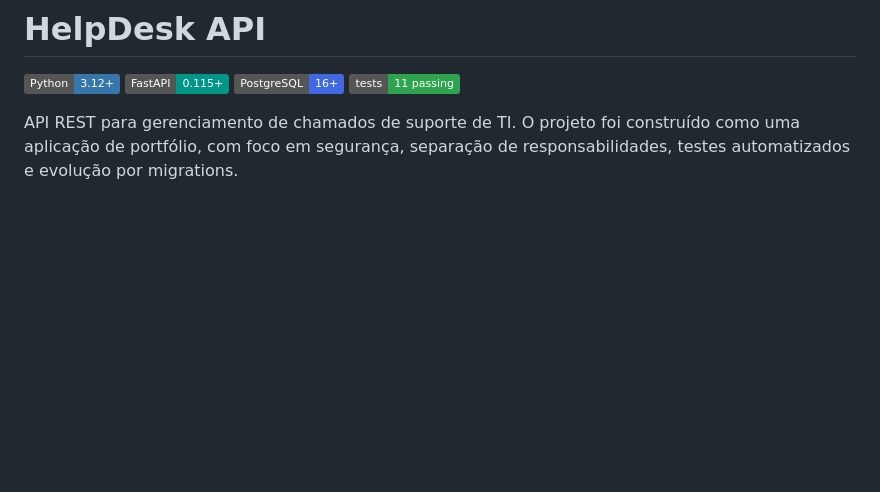
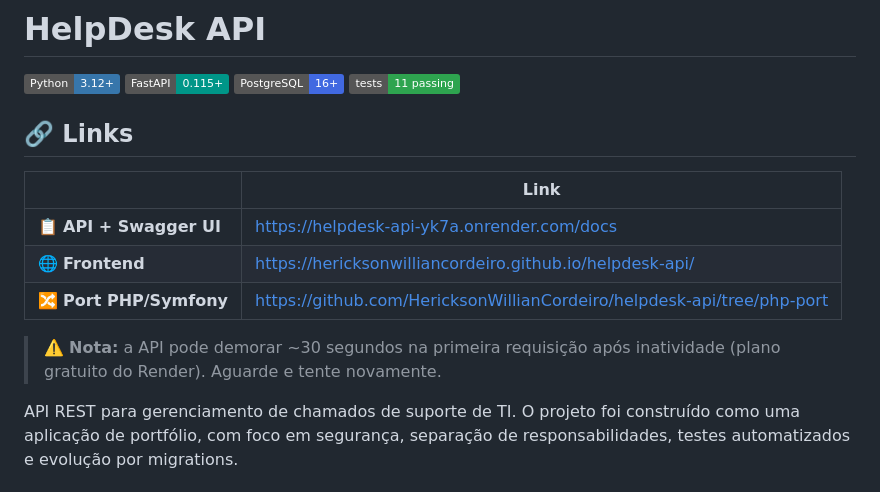
Before and after one commit to HericksonWillianCordeiro/helpdesk-api, a Markdown page: README.md, the part around the change. Drawn GitHub-style; badges without logos; blank space fills up the shorter version.

Commit message:
docs: adiciona links de demo no README

```diff
--- a/README.md
+++ b/README.md
@@ -4,6 +4,16 @@
 ![FastAPI](https://img.shields.io/badge/FastAPI-0.115%2B-009688?logo=fastapi&logoColor=white)
 ![PostgreSQL](https://img.shields.io/badge/PostgreSQL-16%2B-4169E1?logo=postgresql&logoColor=white)
 ![Tests](https://img.shields.io/badge/tests-11%20passing-2ea44f)
+
+## 🔗 Links
+
+| | Link |
+|---|---|
+| 📋 **API + Swagger UI** | https://helpdesk-api-yk7a.onrender.com/docs |
+| 🌐 **Frontend** | https://hericksonwilliancordeiro.github.io/helpdesk-api/ |
+| 🔀 **Port PHP/Symfony** | https://github.com/HericksonWillianCordeiro/helpdesk-api/tree/php-port |
+
+> ⚠️ **Nota:** a API pode demorar ~30 segundos na primeira requisição após inatividade (plano gratuito do Render). Aguarde e tente novamente.
 
 API REST para gerenciamento de chamados de suporte de TI. O projeto foi
 construído como uma aplicação de portfólio, com foco em segurança, separação de
```
